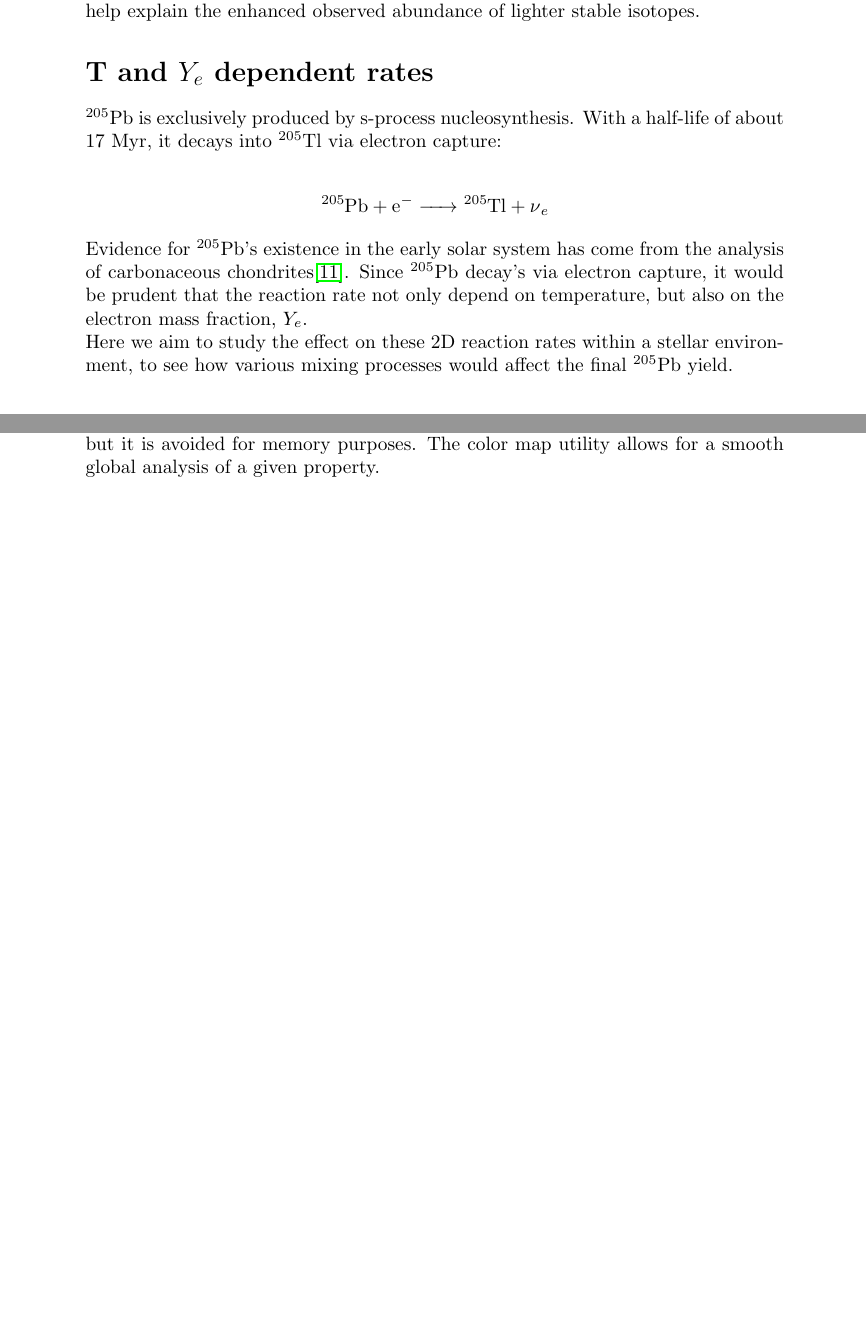
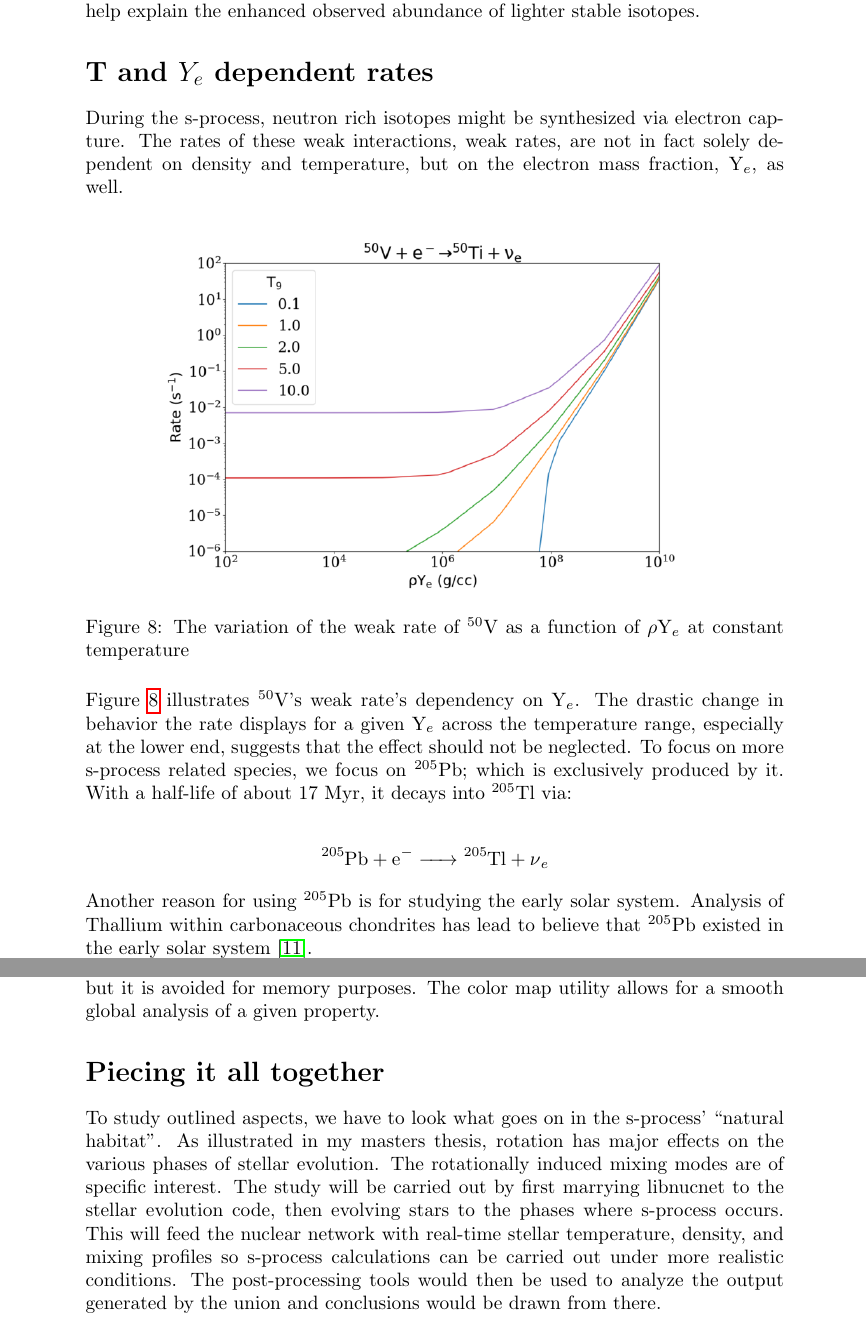
Before and after one commit to mbradle/oral_qualifier, a LaTeX document (oral_qual.tex): two parts of pages 7 and 9 of 10, joined at a grey line, cut so that both start at the same text, the shorter picture padded with empty space. Compiled offline with pdfLaTeX.

Commit message:
added more explanation to the Ye. Added final section with stellar code. Small edits. New images.

```diff
--- a/oral_qual.tex
+++ b/oral_qual.tex
@@ -221,19 +221,26 @@ the enhanced observed abundance of lighter stable isotopes.
 
 \section*{T and $Y_{e}$ dependent rates}
 
-$^{205}$Pb is exclusively produced by s-process nucleosynthesis. With a half-life of about 17 Myr, it decays into $^{205}$Tl via
-electron capture:
+During the s-process, neutron rich isotopes might be synthesized via electron capture. The rates of these weak interactions, weak rates,
+are not in fact solely dependent on density and temperature, but on the electron mass fraction, Y$_{e}$, as well.
+
+\begin{figure}[H]
+    \centerline{\includegraphics[scale = 0.5]{images/van_weak.png}}
+    \caption{The variation of the weak rate of $^{50}$V as a function of $\rho$Y$_{e}$ at constant temperature}
+    \label{weak}
+\end{figure}
+
+Figure \ref{weak} illustrates $^{50}$V's weak rate's dependency on Y$_{e}$. The drastic change in behavior the rate displays for a
+given Y$_{e}$ across the temperature range, especially at the lower end, suggests that the effect should not be neglected. To focus
+on more s-process related species, we focus on $^{205}$Pb; which is exclusively produced by it. With a half-life of about 17 Myr,
+it decays into $^{205}$Tl via:
 
 \begin{align*}
     \ce{^205Pb + e^- -> ^205Tl + \nu_{e}}
 \end{align*}
 
-Evidence for $^{205}$Pb's existence in the early solar system has come from the analysis of carbonaceous chondrites\cite{baker2010thallium}.
-Since $^{205}$Pb decay's via electron capture, it would be prudent that the reaction rate not only depend on temperature, but also on
-the electron mass fraction, $Y_{e}$.
-
-Here we aim to study the effect on these 2D reaction rates within a stellar environment, to see how various mixing processes would affect
-the final $^{205}$Pb yield.
+Another reason for using $^{205}$Pb is for studying the early solar system. Analysis of Thallium within carbonaceous chondrites
+has lead to believe that $^{205}$Pb existed in the early solar system \cite{baker2010thallium}.
 
 \section*{Multi-zone framework development}
 
@@ -266,6 +273,15 @@ models available in a saved file. To remedy this, a 2D interpolator is being dev
 approximations. More converged models could be saved, but it is avoided for memory purposes. The color map utility allows for a
 smooth global analysis of a given property.
 
+\section*{Piecing it all together}
+
+To study outlined aspects, we have to look what goes on in the s-process' ``natural habitat". As illustrated in my masters thesis, rotation
+has major effects on the various phases of stellar evolution. The rotationally induced mixing modes are of specific interest. The study
+will be carried out by first marrying libnucnet to the stellar evolution code, then evolving stars to the phases where s-process occurs.
+This will feed the nuclear network with real-time stellar temperature, density, and mixing profiles so s-process calculations can be
+carried out under more realistic conditions. The post-processing tools would then be used to analyze the output generated by the union
+and conclusions would be drawn from there.
+
 \singlespacing
 
 \bibliographystyle{unsrt}
```
Also changed, not shown: images/my_plot.png (added), images/van_weak.png (added), oral_qual.tex (38 more changed lines).
